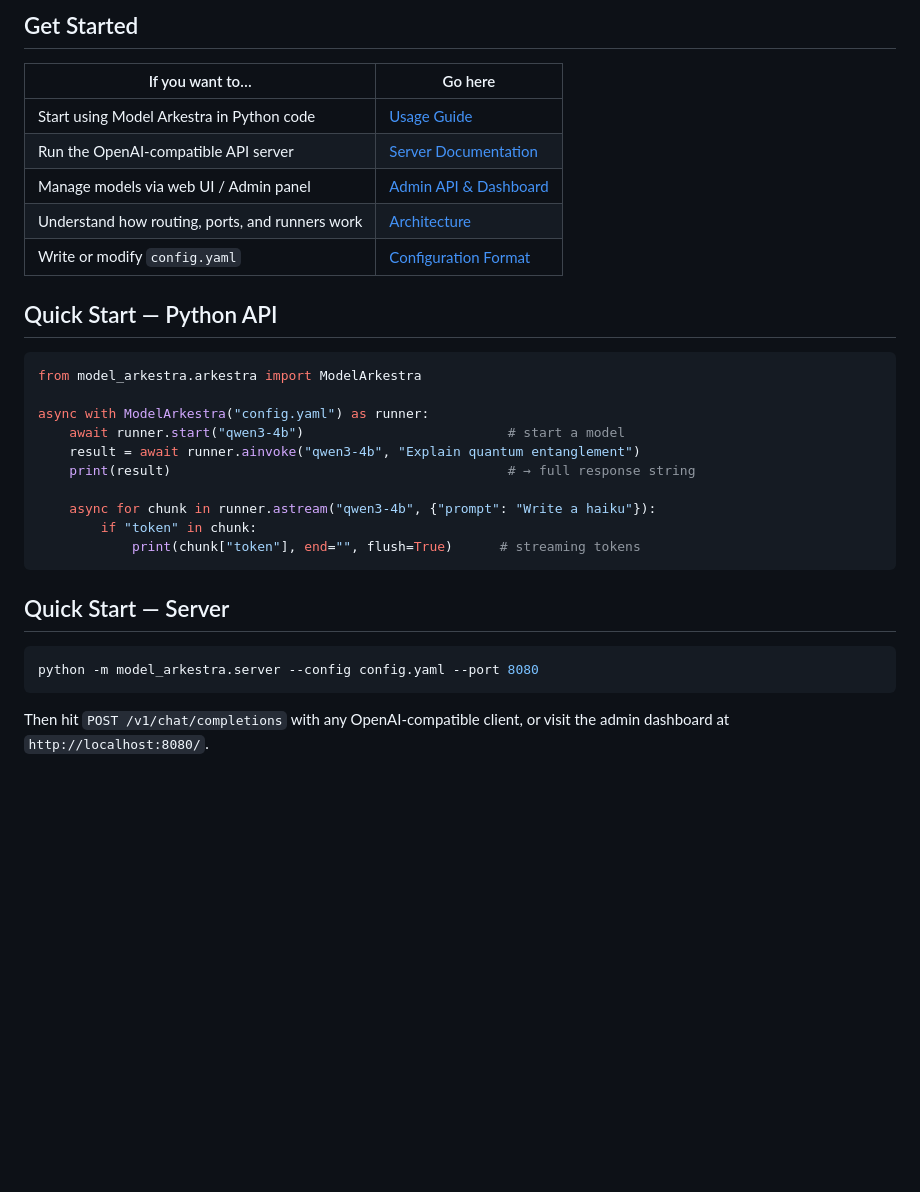
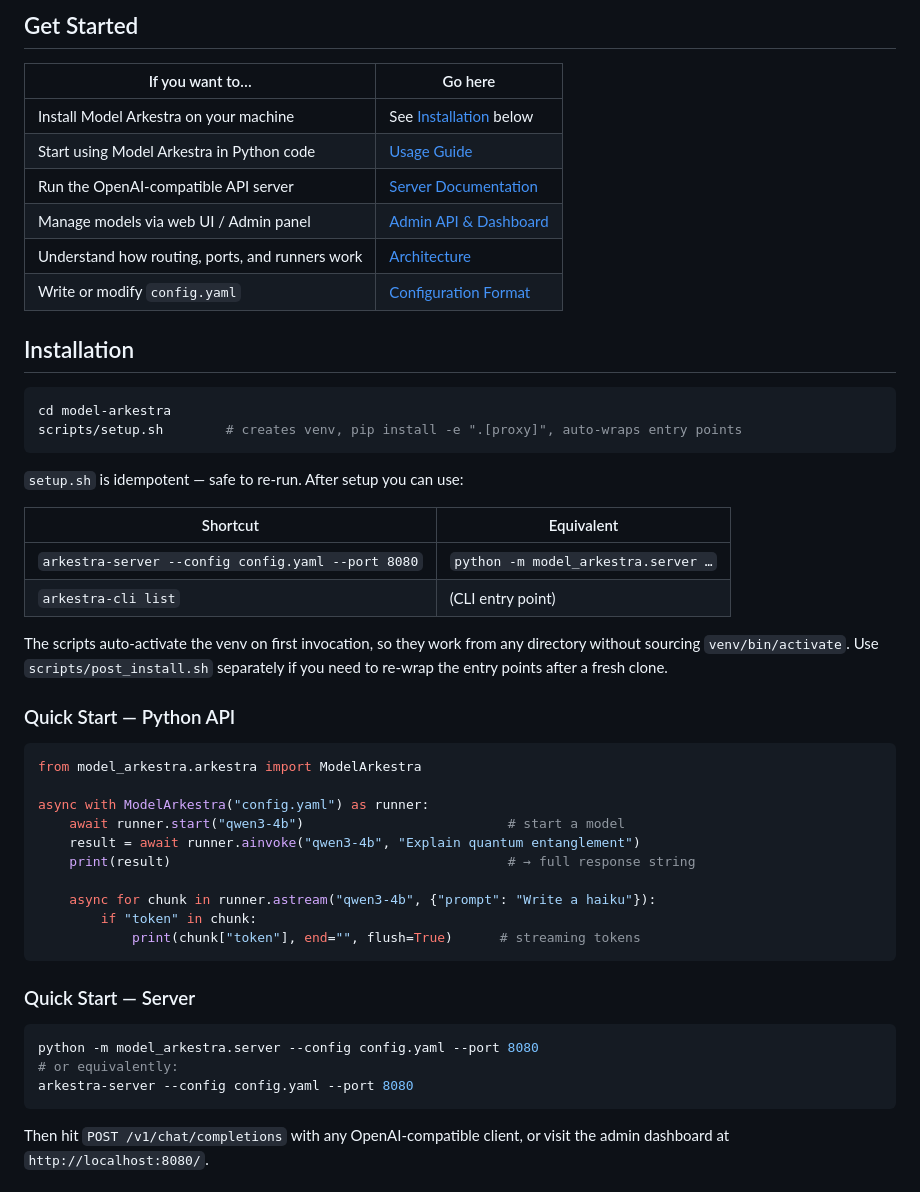
Before and after one commit to marc-ramsey/model-arkestra, a Markdown page: README.md, the part around the change. GitHub-like rendering; blank space fills up the shorter version.

Commit message:
docs: add Installation section, CLI entry point shortcuts to README

````diff
--- a/README.md
+++ b/README.md
@@ -10,13 +10,30 @@ This is **not** a replacement for [Lemonade](https://github.com/ollama/lemonade)
 
 | If you want to… | Go here |
 |---|---|
+| Install Model Arkestra on your machine | See [Installation](#installation) below |
 | Start using Model Arkestra in Python code | [Usage Guide](./docs/usage.md) |
 | Run the OpenAI-compatible API server | [Server Documentation](./docs/server.md) |
 | Manage models via web UI / Admin panel | [Admin API & Dashboard](./docs/admin.md) |
 | Understand how routing, ports, and runners work | [Architecture](./docs/architecture.md) |
 | Write or modify `config.yaml` | [Configuration Format](./docs/config.md) |
 
-## Quick Start — Python API
+## Installation
+
+```bash
+cd model-arkestra
+scripts/setup.sh        # creates venv, pip install -e ".[proxy]", auto-wraps entry points
+```
+
+`setup.sh` is idempotent — safe to re-run. After setup you can use:
+
+| Shortcut | Equivalent |
+|---|---|
+| `arkestra-server --config config.yaml --port 8080` | `python -m model_arkestra.server …` |
+| `arkestra-cli list` | (CLI entry point) |
+
+The scripts auto-activate the venv on first invocation, so they work from any directory without sourcing `venv/bin/activate`. Use `scripts/post_install.sh` separately if you need to re-wrap the entry points after a fresh clone.
+
+### Quick Start — Python API
 
 ```python
 from model_arkestra.arkestra import ModelArkestra
@@ -31,10 +48,12 @@ async with ModelArkestra("config.yaml") as runner:
             print(chunk["token"], end="", flush=True)      # streaming tokens
 ```
 
-## Quick Start — Server
+### Quick Start — Server
 
 ```bash
 python -m model_arkestra.server --config config.yaml --port 8080
+# or equivalently:
+arkestra-server --config config.yaml --port 8080
 ```
 
 Then hit `POST /v1/chat/completions` with any OpenAI-compatible client, or visit the admin dashboard at `http://localhost:8080/`.
````
